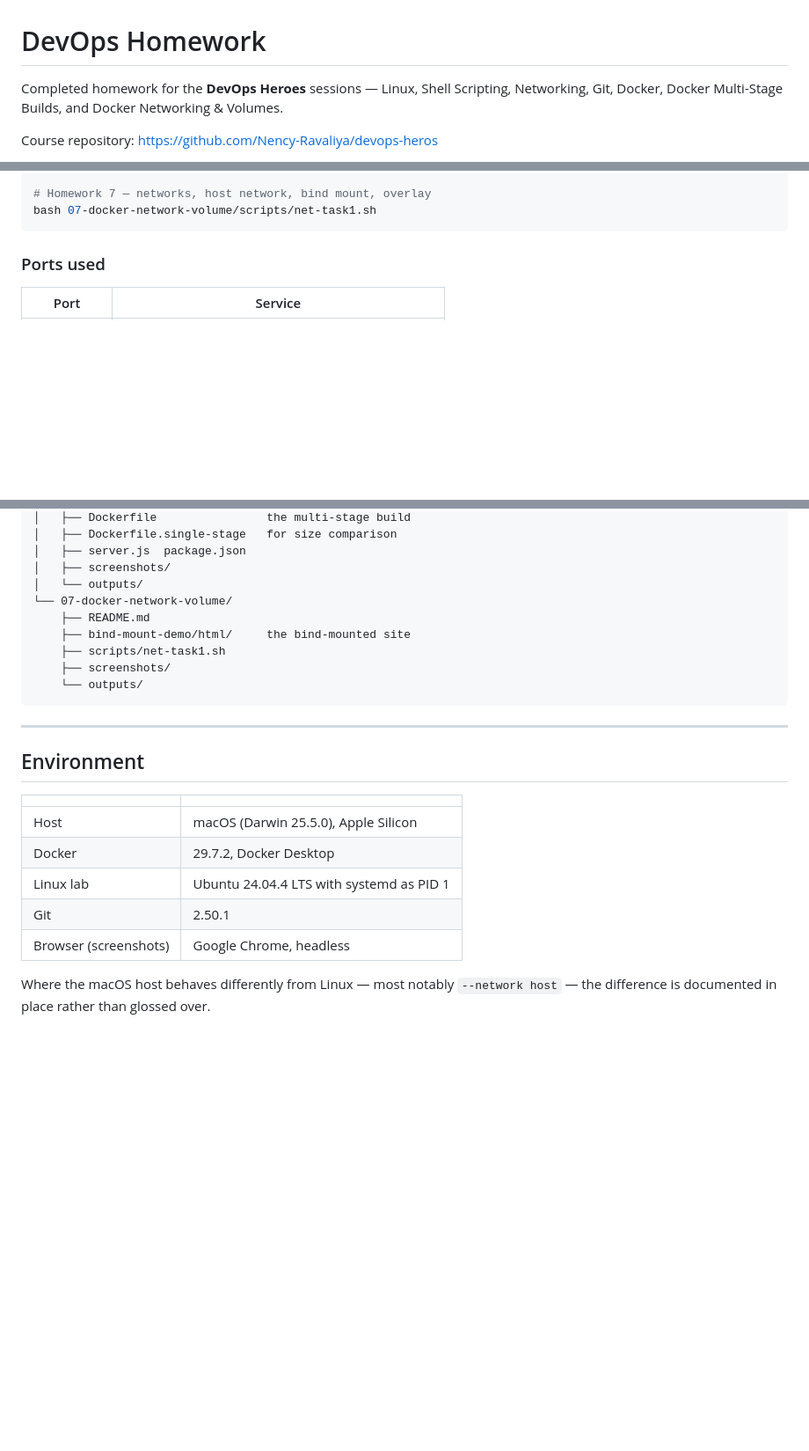
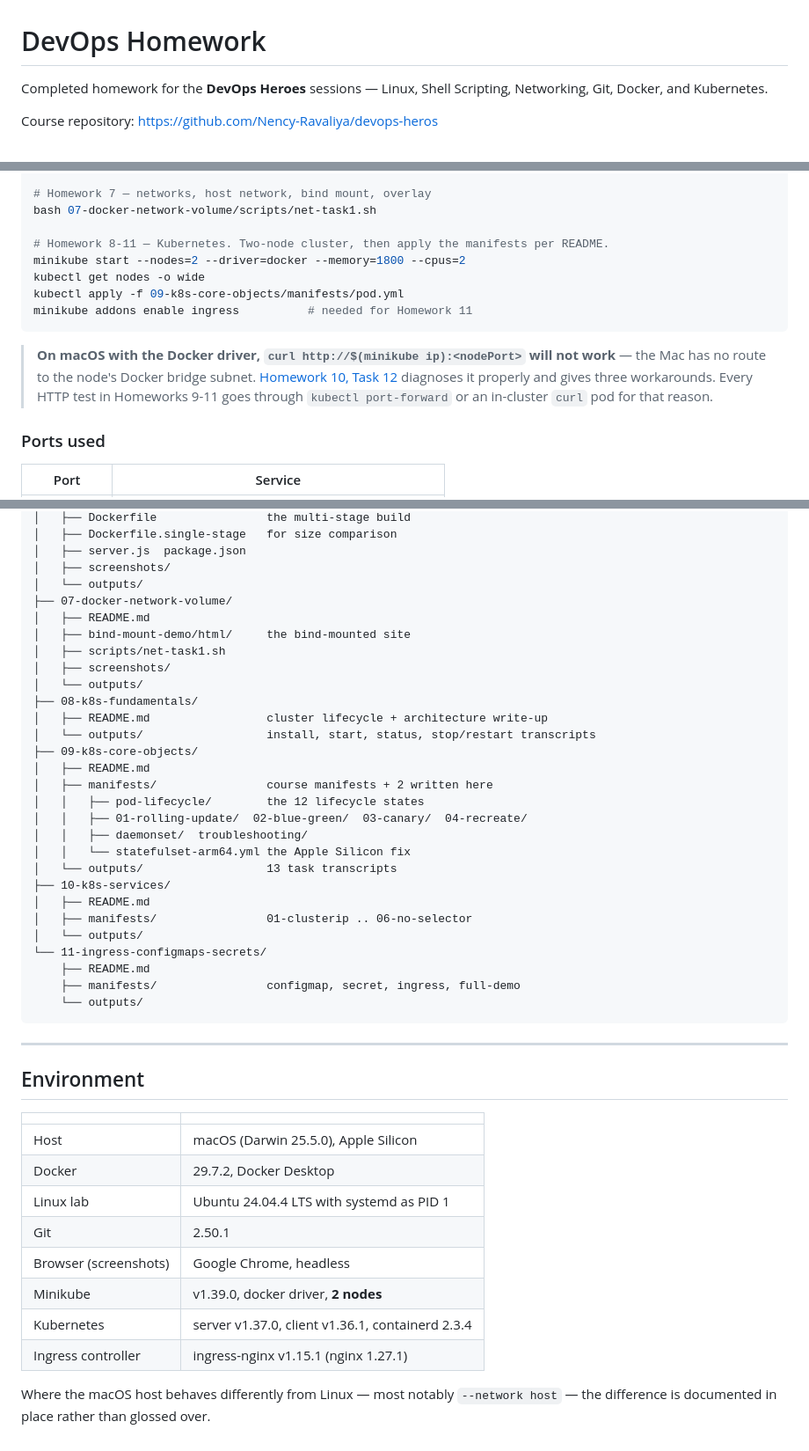
Before and after one commit to BinaryBhakti/devops-homework, a Markdown page: README.md, 3 parts joined by grey strips. Shown at 88% size. Drawn GitHub-style; blank space fills up the shorter version.

Commit message:
Update repository README to cover all eleven homeworks
Adds Homeworks 8 to 11 to the contents table and extends the highlights with
the Kubernetes work: the two-node cluster and why two nodes rather than one,
a table of the four deployment strategies with the measured results rather
than the described ones, and the three bugs in the course material that only
showed up by actually running it - the missing arm64 image for mysql:5.7, the
TLS certificate with no SANs that still returned HTTP 200, and the
ExternalName target that does not resolve.

Adds the Kubernetes quick-tour commands, and a prominent note that
curl http://$(minikube ip):<nodePort> does not work on macOS with the Docker
driver, pointing at the homework that diagnoses it, since that is the first
thing anyone reproducing this will hit.

Extends the repository layout and the environment table with the minikube,
Kubernetes and ingress-nginx versions used.

Co-Authored-By: Claude Opus 5 (1M context) <noreply@anthropic.com>

````diff
--- a/README.md
+++ b/README.md
@@ -1,7 +1,7 @@
 # DevOps Homework
 
 Completed homework for the **DevOps Heroes** sessions — Linux, Shell Scripting, Networking,
-Git, Docker, Docker Multi-Stage Builds, and Docker Networking & Volumes.
+Git, Docker, and Kubernetes.
 
 Course repository: <https://github.com/Nency-Ravaliya/devops-heros>
 
@@ -99,7 +127,19 @@ curl http://localhost:8080
 
 # Homework 7 — networks, host network, bind mount, overlay
 bash 07-docker-network-volume/scripts/net-task1.sh
+
+# Homework 8-11 — Kubernetes. Two-node cluster, then apply the manifests per README.
+minikube start --nodes=2 --driver=docker --memory=1800 --cpus=2
+kubectl get nodes -o wide
+kubectl apply -f 09-k8s-core-objects/manifests/pod.yml
+minikube addons enable ingress          # needed for Homework 11
 ```
+
+> **On macOS with the Docker driver, `curl http://$(minikube ip):<nodePort>` will not work** —
+> the Mac has no route to the node's Docker bridge subnet.
+> [Homework 10, Task 12](10-k8s-services#task-12--why-node-ipnodeport-fails-on-macos) diagnoses
+> it properly and gives three workarounds. Every HTTP test in Homeworks 9-11 goes through
+> `kubectl port-forward` or an in-cluster `curl` pod for that reason.
 
 ### Ports used
 
@@ -159,11 +199,30 @@ devops-homework/
 │   ├── server.js  package.json
 │   ├── screenshots/
 │   └── outputs/
-└── 07-docker-network-volume/
+├── 07-docker-network-volume/
+│   ├── README.md
+│   ├── bind-mount-demo/html/     the bind-mounted site
+│   ├── scripts/net-task1.sh
+│   ├── screenshots/
+│   └── outputs/
+├── 08-k8s-fundamentals/
+│   ├── README.md                 cluster lifecycle + architecture write-up
+│   └── outputs/                  install, start, status, stop/restart transcripts
+├── 09-k8s-core-objects/
+│   ├── README.md
+│   ├── manifests/                course manifests + 2 written here
+│   │   ├── pod-lifecycle/        the 12 lifecycle states
+│   │   ├── 01-rolling-update/  02-blue-green/  03-canary/  04-recreate/
+│   │   ├── daemonset/  troubleshooting/
+│   │   └── statefulset-arm64.yml the Apple Silicon fix
+│   └── outputs/                  13 task transcripts
+├── 10-k8s-services/
+│   ├── README.md
+│   ├── manifests/                01-clusterip .. 06-no-selector
+│   └── outputs/
+└── 11-ingress-configmaps-secrets/
     ├── README.md
-    ├── bind-mount-demo/html/     the bind-mounted site
-    ├── scripts/net-task1.sh
-    ├── screenshots/
+    ├── manifests/                configmap, secret, ingress, full-demo
     └── outputs/
 ```
 
@@ -178,6 +237,9 @@ devops-homework/
 | Linux lab | Ubuntu 24.04.4 LTS with systemd as PID 1 |
 | Git | 2.50.1 |
 | Browser (screenshots) | Google Chrome, headless |
+| Minikube | v1.39.0, docker driver, **2 nodes** |
+| Kubernetes | server v1.37.0, client v1.36.1, containerd 2.3.4 |
+| Ingress controller | ingress-nginx v1.15.1 (nginx 1.27.1) |
 
 Where the macOS host behaves differently from Linux — most notably `--network host` — the
 difference is documented in place rather than glossed over.
````
Also changed, not shown: other parts of README.md (+28 -0 lines).
